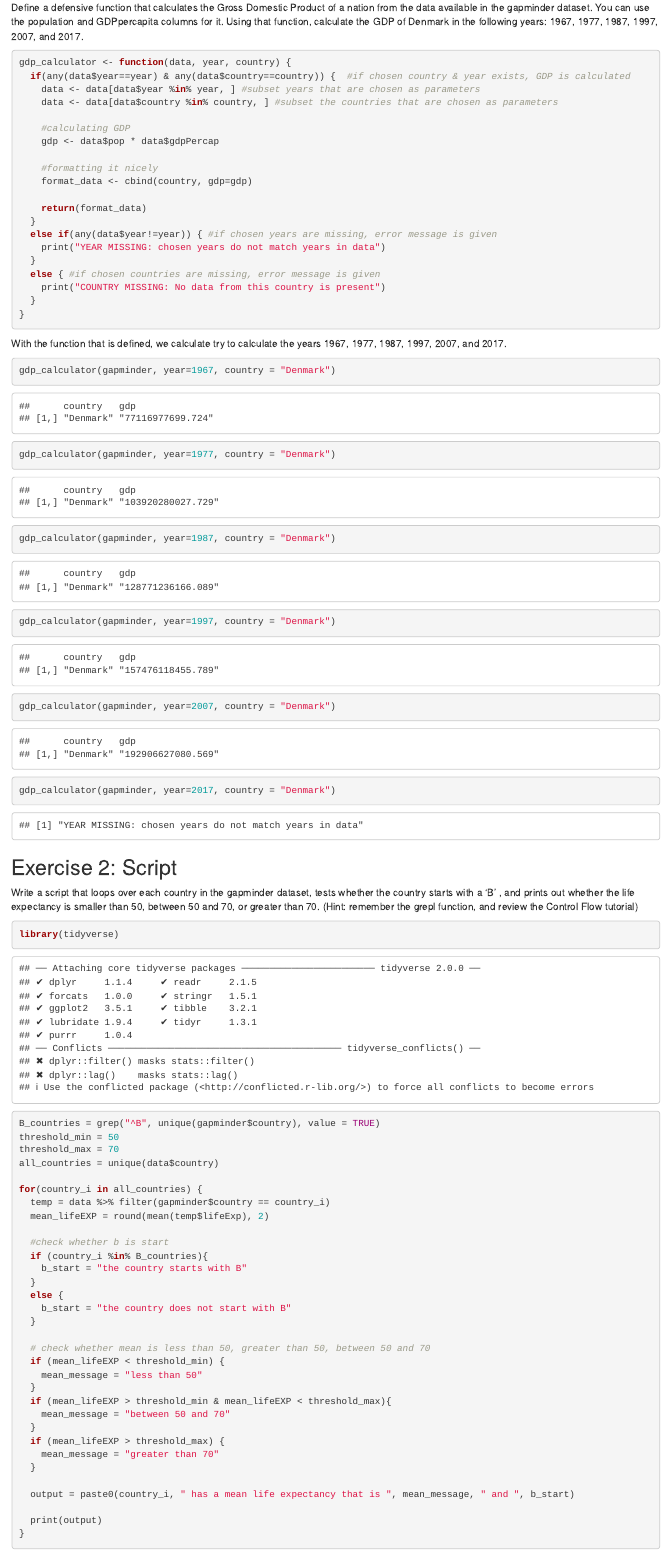
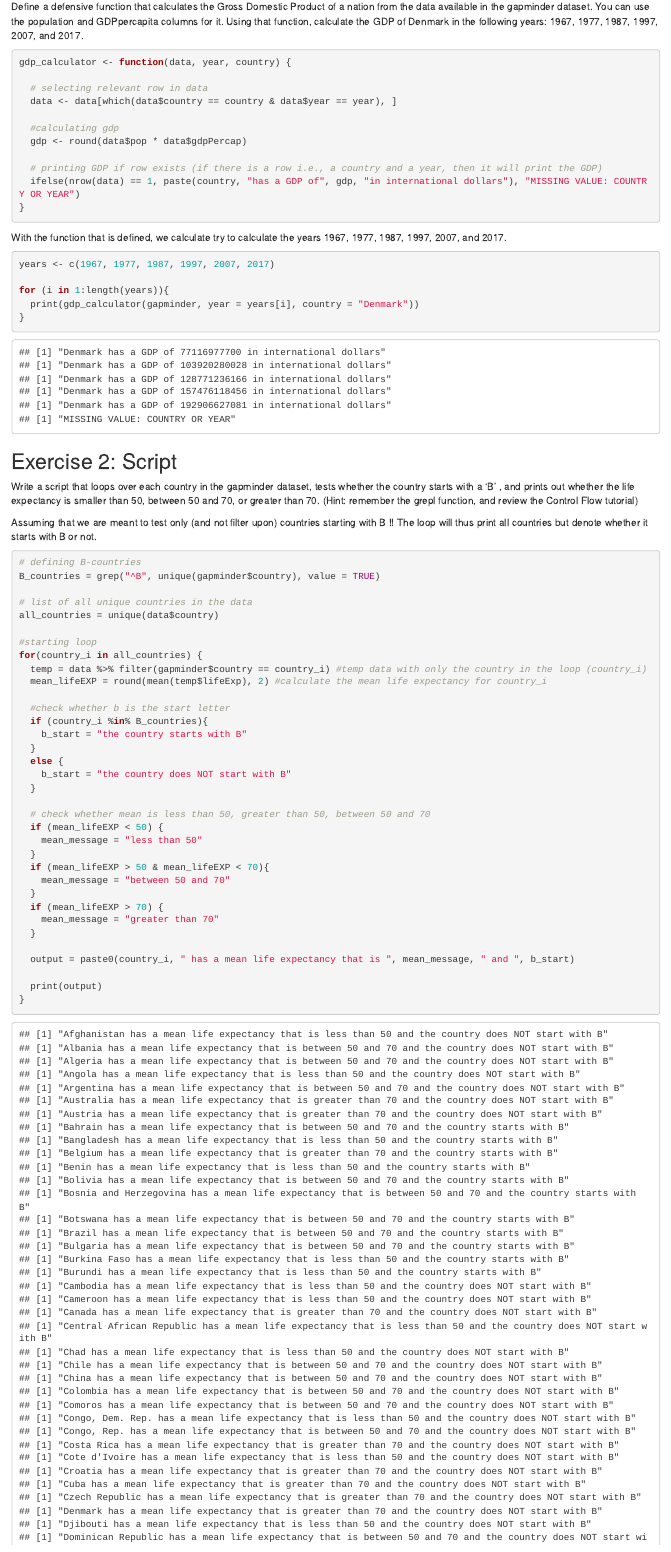
Before and after one commit to Digital-Methods-HASS/AU675000_Almasi_Mina, an R Markdown document (homework/HW6-W43-practicing-functions-with-gapminder/HW6-W3-functions-gapminder.Rmd): the page in a window 1100 px wide, from 340 px down before the commit and from 570 px down after it, so that both start at the same text. Rendered offline with R 4.5, knitr and Pandoc, with nearby package versions; the gapminder table comes from the copy in Python's plotly package.

Commit message:
finished work

````diff
--- a/homework/HW6-W43-practicing-functions-with-gapminder/HW6-W3-functions-gapminder.Rmd
+++ b/homework/HW6-W43-practicing-functions-with-gapminder/HW6-W3-functions-gapminder.Rmd
@@ -22,81 +23,60 @@ data <- gapminder
 Define a defensive function that calculates the Gross Domestic Product of a nation from the data available in the gapminder dataset. You can use the population and GDPpercapita columns for it. Using that function, calculate the GDP of Denmark in the following years: 1967, 1977, 1987, 1997, 2007, and 2017.
 ```{r}
 gdp_calculator <- function(data, year, country) {
-  if(any(data$year==year) & any(data$country==country)) {  #if chosen country & year exists, GDP is calculated
-    data <- data[data$year %in% year, ] #subset years that are chosen as parameters
-    data <- data[data$country %in% country, ] #subset the countries that are chosen as parameters
 
-    #calculating GDP
-    gdp <- data$pop * data$gdpPercap
+  # selecting relevant row in data
+  data <- data[which(data$country == country & data$year == year), ]
 
-    #formatting it nicely
-    format_data <- cbind(country, gdp=gdp)
+  #calculating gdp
+  gdp <- round(data$pop * data$gdpPercap)
 
-    return(format_data)
-  }
-  else if(any(data$year!=year)) { #if chosen years are missing, error message is given
-    print("YEAR MISSING: chosen years do not match years in data")
-  }
-  else { #if chosen countries are missing, error message is given
-    print("COUNTRY MISSING: No data from this country is present")
-  }
+  # printing GDP if row exists (if there is a row i.e., a country and a year, then it will print the GDP)
+  ifelse(nrow(data) == 1, paste(country, "has a GDP of", gdp, "in international dollars"), "MISSING VALUE: COUNTRY OR YEAR")
 }
 ```
 
 With the function that is defined, we calculate try to calculate the years 1967, 1977, 1987, 1997, 2007, and 2017.
 ```{r}
-gdp_calculator(gapminder, year=1967, country = "Denmark")
+years <- c(1967, 1977, 1987, 1997, 2007, 2017)
+
+for (i in 1:length(years)){
+  print(gdp_calculator(gapminder, year = years[i], country = "Denmark"))
+}
 ```
 
-```{r}
-gdp_calculator(gapminder, year=1977, country = "Denmark")
-```
-
-```{r}
-gdp_calculator(gapminder, year=1987, country = "Denmark")
-```
-
-```{r}
-gdp_calculator(gapminder, year=1997, country = "Denmark")
-```
-
-```{r}
-gdp_calculator(gapminder, year=2007, country = "Denmark")
-```
-
-```{r}
-gdp_calculator(gapminder, year=2017, country = "Denmark")
-```
 
 ## Exercise 2: Script
 Write a script that loops over each country in the gapminder dataset, tests whether the country starts with a ‘B’ , and prints out whether the life expectancy is smaller than 50, between 50 and 70, or greater than 70. (Hint: remember the grepl function, and review the Control Flow tutorial)
+
+Assuming that we are meant to test only (and not filter upon) countries starting with B !! The loop will thus print all countries but denote whether it starts with B or not.
 ```{r}
-library(tidyverse)
+# defining B-countries
 B_countries = grep("^B", unique(gapminder$country), value = TRUE)
-threshold_min = 50
-threshold_max = 70
+
+# list of all unique countries in the data
 all_countries = unique(data$country)
 
+#starting loop
 for(country_i in all_countries) {
-  temp = data %>% filter(gapminder$country == country_i)
-  mean_lifeEXP = round(mean(temp$lifeExp), 2)
+  temp = data %>% filter(gapminder$country == country_i) #temp data with only the country in the loop (country_i)
+  mean_lifeEXP = round(mean(temp$lifeExp), 2) #calculate the mean life expectancy for country_i
 
-  #check whether b is start
+  #check whether b is the start letter
   if (country_i %in% B_countries){
     b_start = "the country starts with B"
   }
   else {
-    b_start = "the country does not start with B"
+    b_start = "the country does NOT start with B"
   }
 
   # check whether mean is less than 50, greater than 50, between 50 and 70
-  if (mean_lifeEXP < threshold_min) {
+  if (mean_lifeEXP < 50) {
     mean_message = "less than 50"
   }
-  if (mean_lifeEXP > threshold_min & mean_lifeEXP < threshold_max){
+  if (mean_lifeEXP > 50 & mean_lifeEXP < 70){
     mean_message = "between 50 and 70"
   }
-  if (mean_lifeEXP > threshold_max) {
+  if (mean_lifeEXP > 70) {
     mean_message = "greater than 70"
   }
 
````
Also changed, not shown: homework/HW6-W43-practicing-functions-with-gapminder/HW6-W3-functions-gapminder.html, homework/HW6-W43-practicing-functions-with-gapminder/HW6-W3-functions-gapminder.Rmd (1 more changed lines).
